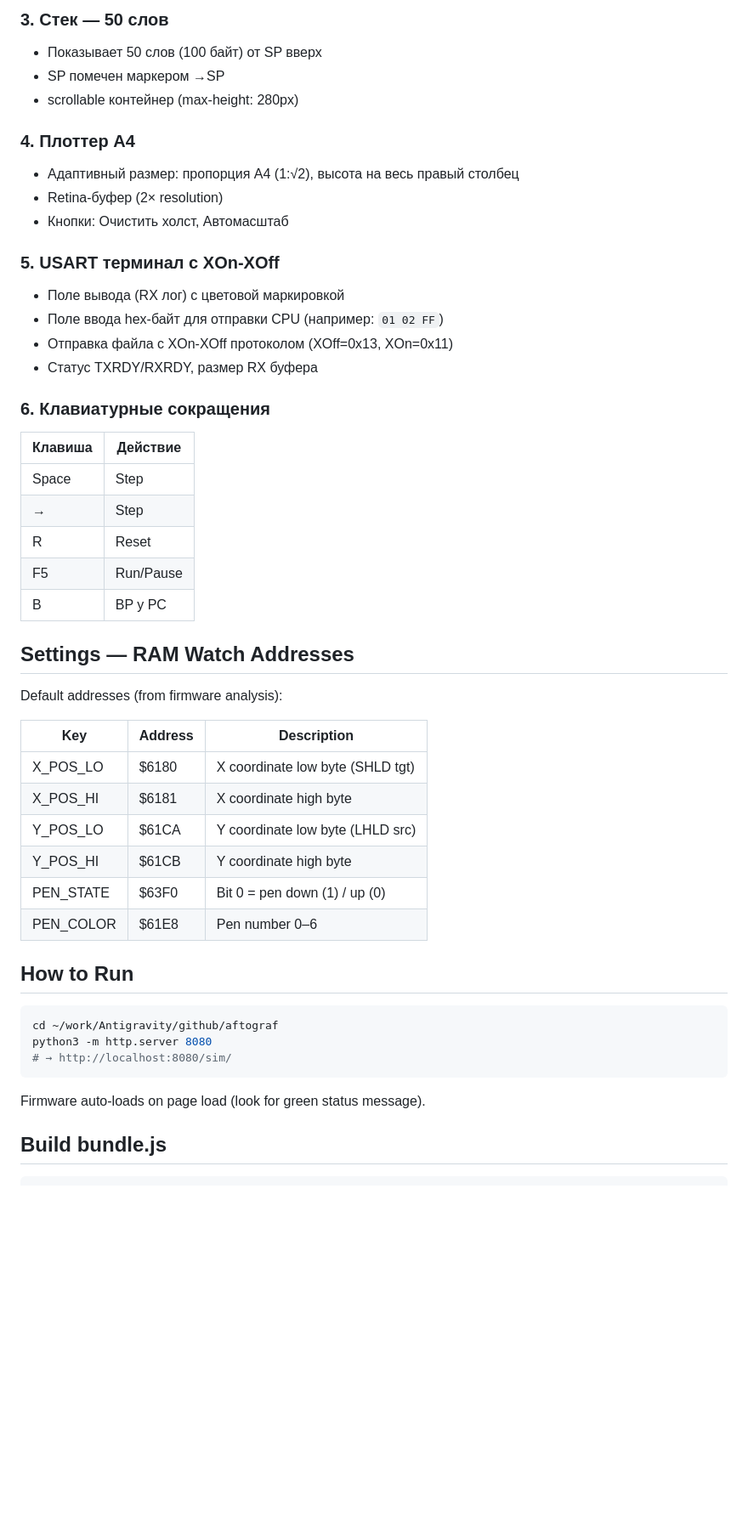
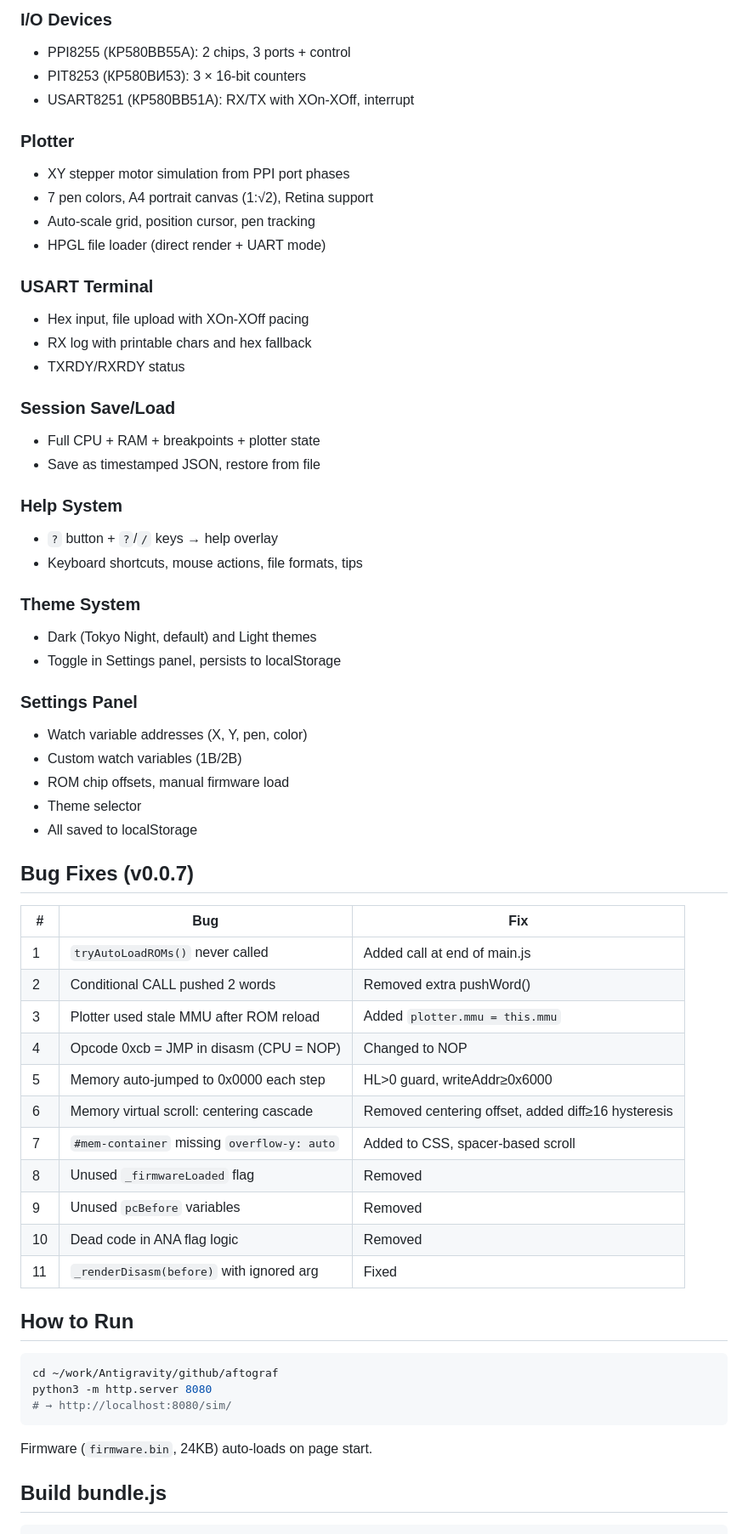
Before and after one commit to Michael-VT/Aftograf-882, a Markdown page: CHECKPOINT.md, the part around one of its changes. Shown at 85% size. Rendered like a GitHub page; blank space fills up the shorter version.

Commit message:
Update CHECKPOINT.md to v0.0.7 with full bug-fix changelog

````diff
--- a/CHECKPOINT.md
+++ b/CHECKPOINT.md
@@ -64,41 +80,54 @@
 
-### 3. Стек — 50 слов
-- Показывает 50 слов (100 байт) от SP вверх
-- SP помечен маркером →SP
-- scrollable контейнер (max-height: 280px)
+### I/O Devices
+- PPI8255 (КР580ВВ55А): 2 chips, 3 ports + control
+- PIT8253 (КР580ВИ53): 3 × 16-bit counters
+- USART8251 (КР580ВВ51А): RX/TX with XOn-XOff, interrupt
 
-### 4. Плоттер A4
-- Адаптивный размер: пропорция A4 (1:√2), высота на весь правый столбец
-- Retina-буфер (2× resolution)
-- Кнопки: Очистить холст, Автомасштаб
+### Plotter
+- XY stepper motor simulation from PPI port phases
+- 7 pen colors, A4 portrait canvas (1:√2), Retina support
+- Auto-scale grid, position cursor, pen tracking
+- HPGL file loader (direct render + UART mode)
 
-### 5. USART терминал с XOn-XOff
-- Поле вывода (RX лог) с цветовой маркировкой
-- Поле ввода hex-байт для отправки CPU (например: `01 02 FF`)
-- Отправка файла с XOn-XOff протоколом (XOff=0x13, XOn=0x11)
-- Статус TXRDY/RXRDY, размер RX буфера
+### USART Terminal
+- Hex input, file upload with XOn-XOff pacing
+- RX log with printable chars and hex fallback
+- TXRDY/RXRDY status
 
-### 6. Клавиатурные сокращения
-| Клавиша | Действие |
-|---------|----------|
-| Space   | Step     |
-| →       | Step     |
-| R       | Reset    |
-| F5      | Run/Pause|
-| B       | BP у PC  |
+### Session Save/Load
+- Full CPU + RAM + breakpoints + plotter state
+- Save as timestamped JSON, restore from file
 
-## Settings — RAM Watch Addresses
+### Help System
+- `?` button + `?`/`/` keys → help overlay
+- Keyboard shortcuts, mouse actions, file formats, tips
 
-Default addresses (from firmware analysis):
+### Theme System
+- Dark (Tokyo Night, default) and Light themes
+- Toggle in Settings panel, persists to localStorage
 
-| Key        | Address | Description                       |
-|-----------|---------|-----------------------------------|
-| X_POS_LO  | $6180   | X coordinate low byte (SHLD tgt)  |
-| X_POS_HI  | $6181   | X coordinate high byte            |
-| Y_POS_LO  | $61CA   | Y coordinate low byte (LHLD src)  |
-| Y_POS_HI  | $61CB   | Y coordinate high byte            |
-| PEN_STATE | $63F0   | Bit 0 = pen down (1) / up (0)    |
-| PEN_COLOR | $61E8   | Pen number 0–6                   |
+### Settings Panel
+- Watch variable addresses (X, Y, pen, color)
+- Custom watch variables (1B/2B)
+- ROM chip offsets, manual firmware load
+- Theme selector
+- All saved to localStorage
+
+## Bug Fixes (v0.0.7)
+
+| # | Bug | Fix |
+|---|-----|-----|
+| 1 | `tryAutoLoadROMs()` never called | Added call at end of main.js |
+| 2 | Conditional CALL pushed 2 words | Removed extra pushWord() |
+| 3 | Plotter used stale MMU after ROM reload | Added `plotter.mmu = this.mmu` |
+| 4 | Opcode 0xcb = JMP in disasm (CPU = NOP) | Changed to NOP |
+| 5 | Memory auto-jumped to 0x0000 each step | HL>0 guard, writeAddr≥0x6000 |
+| 6 | Memory virtual scroll: centering cascade | Removed centering offset, added diff≥16 hysteresis |
+| 7 | `#mem-container` missing `overflow-y: auto` | Added to CSS, spacer-based scroll |
+| 8 | Unused `_firmwareLoaded` flag | Removed |
+| 9 | Unused `pcBefore` variables | Removed |
+| 10 | Dead code in ANA flag logic | Removed |
+| 11 | `_renderDisasm(before)` with ignored arg | Fixed |
 
 ## How to Run
 
@@ -108,7 +137,7 @@ python3 -m http.server 8080
 # → http://localhost:8080/sim/
 ```
 
-Firmware auto-loads on page load (look for green status message).
+Firmware (`firmware.bin`, 24KB) auto-loads on page start.
 
 ## Build bundle.js
 
````
Also changed, not shown: other parts of CHECKPOINT.md (+58 -30 lines).
